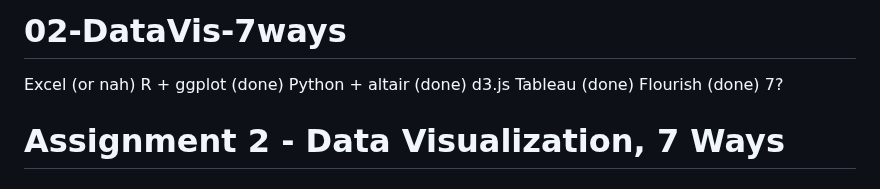
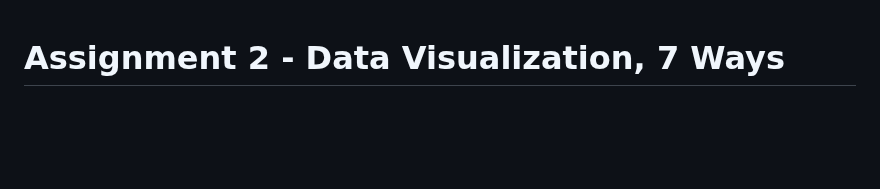
Before and after one commit to cs573-24s/a2-DataVis-7Ways, a Markdown page: README.md, the part around the change. GitHub-like rendering; blank space fills up the shorter version.

```diff
--- a/README.md
+++ b/README.md
@@ -1,12 +1,3 @@
-# 02-DataVis-7ways
-
-Excel (or nah)
-R + ggplot (done)
-Python + altair (done)
-d3.js
-Tableau (done)
-Flourish (done)
-7?
 
 Assignment 2 - Data Visualization, 7 Ways
 ===
```
